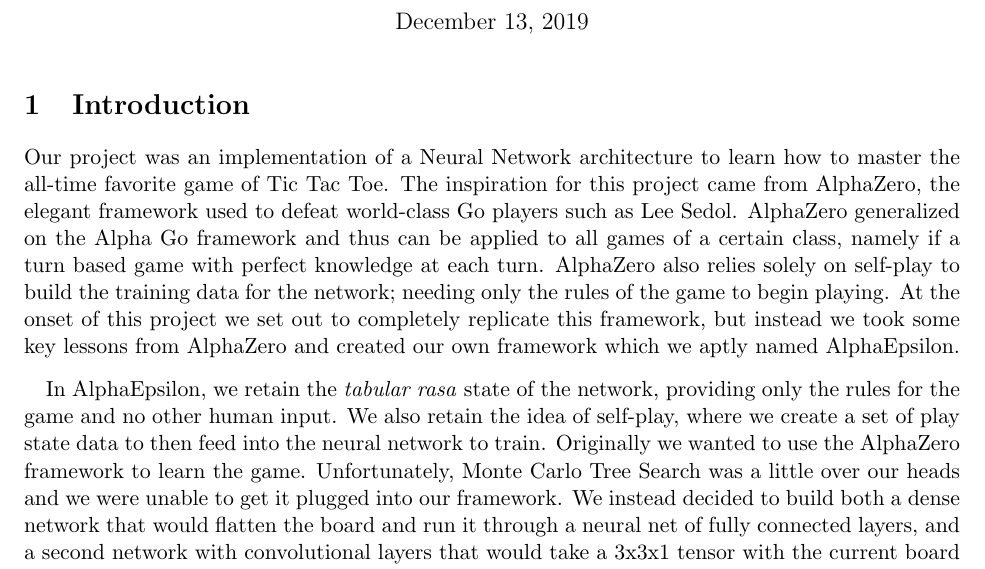
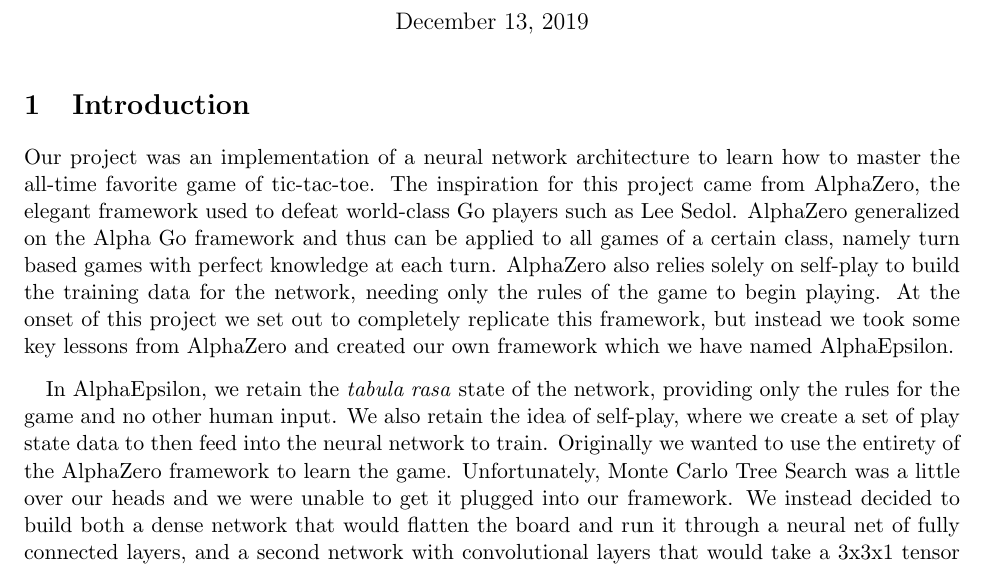
Before and after one commit to jtracy3/deep-learning-2019, a LaTeX document (LaTeX/AlphaEpsilon-final.tex, which reads LaTeX/introduction.tex): part of page 1 of 7, cut so that both start at the same text. Compiled offline with pdfLaTeX.

Commit message:
small edits to introduction

```diff
--- a/LaTeX/introduction.tex
+++ b/LaTeX/introduction.tex
@@ -3,15 +3,14 @@
 
 % Introduction
 
-Our project was an implementation of a Neural Network architecture to learn how to master the all-time favorite game of Tic Tac Toe.
+Our project was an implementation of a neural network architecture to learn how to master the all-time favorite game of tic-tac-toe.
 The inspiration for this project came from AlphaZero, the elegant framework used to defeat world-class Go players such as Lee Sedol.
-AlphaZero generalized on the Alpha Go framework and thus can be applied to all games of a certain class, namely if a turn based game with perfect knowledge at each turn.
-AlphaZero also relies solely on self-play to build the training data for the network;
-needing only the rules of the game to begin playing.
-At the onset of this project we set out to completely replicate this framework, but instead we took some key lessons from AlphaZero and created our own framework which we aptly named AlphaEpsilon.
+AlphaZero generalized on the Alpha Go framework and thus can be applied to all games of a certain class, namely turn based games with perfect knowledge at each turn.
+AlphaZero also relies solely on self-play to build the training data for the network, needing only the rules of the game to begin playing.
+At the onset of this project we set out to completely replicate this framework, but instead we took some key lessons from AlphaZero and created our own framework which we have named AlphaEpsilon.
 
-In AlphaEpsilon, we retain the \textit{tabular rasa} state of the network, providing only the rules for the game and no other human input.
+In AlphaEpsilon, we retain the \textit{tabula rasa} state of the network, providing only the rules for the game and no other human input.
 We also retain the idea of self-play, where we create a set of play state data to then feed into the neural network to train.
-Originally we wanted to use the AlphaZero framework to learn the game.
+Originally we wanted to use the entirety of the AlphaZero framework to learn the game.
 Unfortunately, Monte Carlo Tree Search was a little over our heads and we were unable to get it plugged into our framework.
 We instead decided to build both a dense network that would flatten the board and run it through a neural net of fully connected layers, and a second network with convolutional layers that would take a 3x3x1 tensor with the current board state and the outcome.
```
